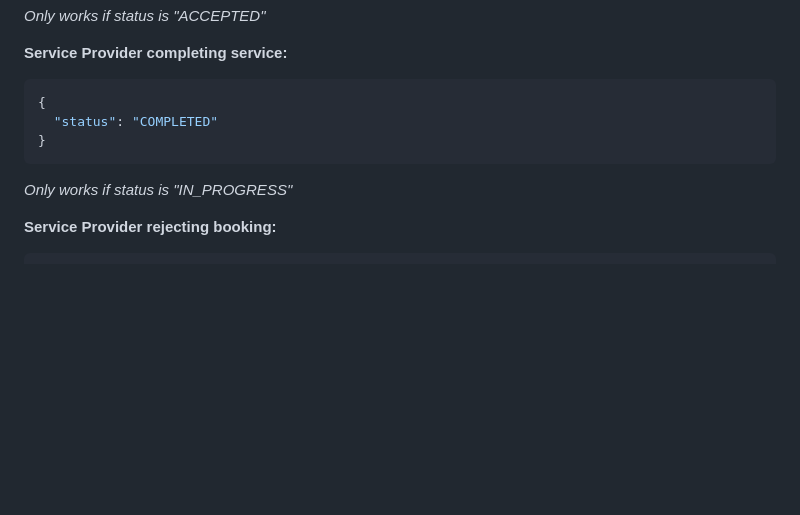
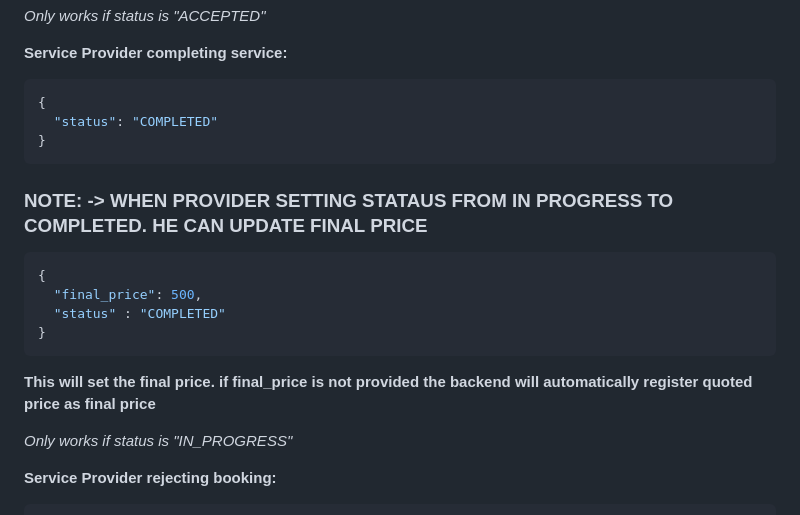
Before and after one commit to Harish-tig/LocalSeva, a Markdown page: README V2.md, the part around the change. GitHub-like rendering; blank space fills up the shorter version.

Commit message:
upadted readme.md V2

````diff
--- a/README V2.md
+++ b/README V2.md
@@ -430,6 +430,15 @@ Authorization: Bearer <your_access_token>
   "status": "COMPLETED"
 }
 ```
+### NOTE: -> WHEN PROVIDER SETTING STATAUS FROM IN PROGRESS TO COMPLETED. HE CAN UPDATE FINAL PRICE
+```json
+{
+  "final_price": 500,
+  "status" : "COMPLETED"
+}
+```
+**This will set the final price. if final_price is not provided the backend will automatically register quoted price as final price**
+
 *Only works if status is "IN_PROGRESS"*
 
 **Service Provider rejecting booking:**
````
